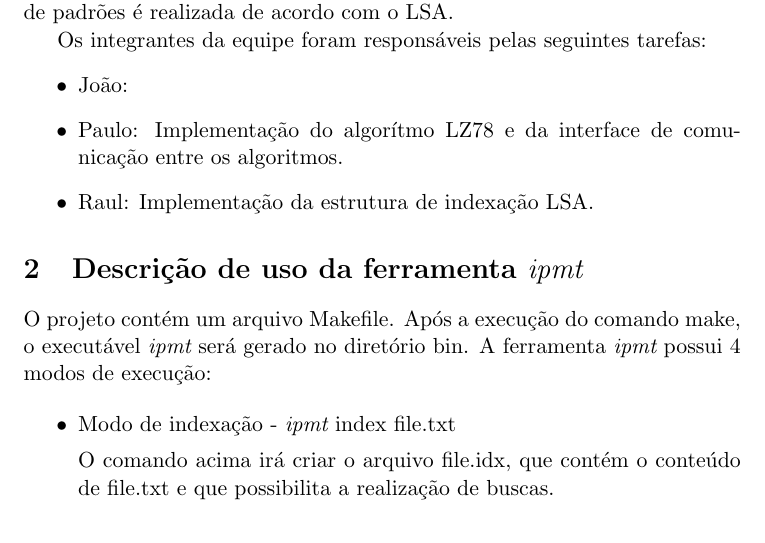
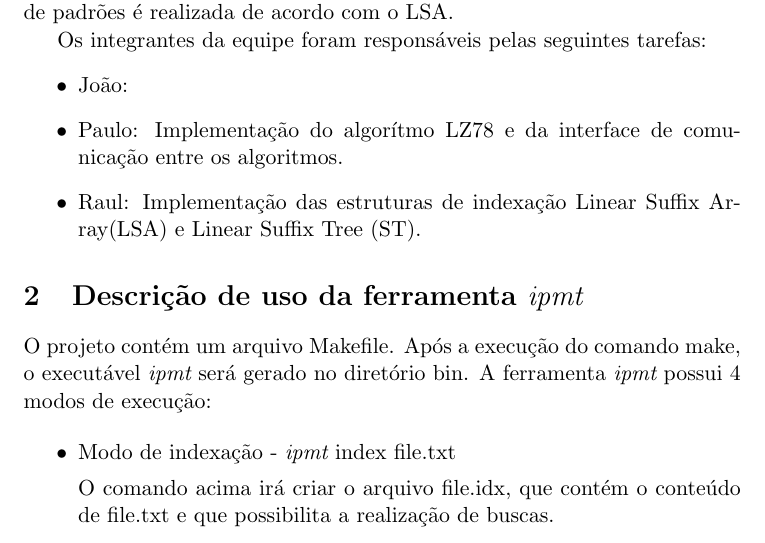
Before and after one commit to pbsf/Indexed-Pattern-Matching-Tool, a LaTeX document (docs/relatorio.tex, which reads docs/intro.tex): part of page 3 of 9, cut so that both start at the same text. Compiled offline with pdfLaTeX.

Commit message:
latex LST implementation

```diff
--- a/docs/intro.tex
+++ b/docs/intro.tex
@@ -19,6 +19,6 @@ Os integrantes da equipe foram responsáveis pelas seguintes tarefas:
 
 \item Paulo: Implementação do algorítmo \lz e da interface de comunicação entre os algoritmos.
 
-\item Raul: Implementação da estrutura de indexação LSA.
+\item Raul: Implementação das estruturas de indexação Linear Suffix Array(LSA) e Linear Suffix Tree (ST).
 
 \end{itemize}
```
